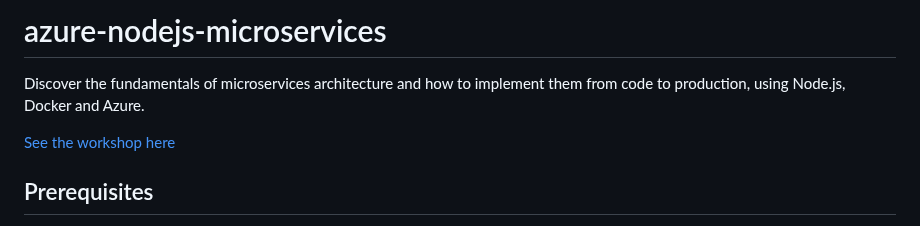
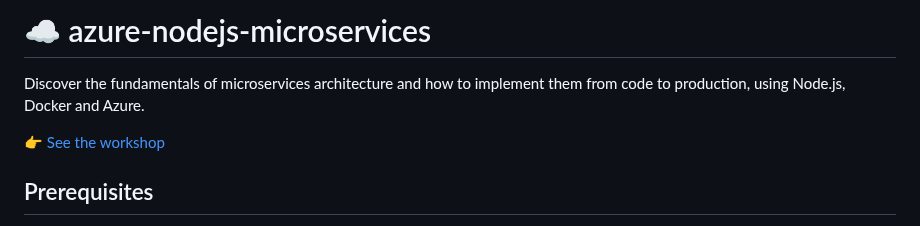
Before and after one commit to Azure-Samples/nodejs-microservices, a Markdown page: README.md, the part around the change. Drawn GitHub-style.

Commit message:
docs: add emojis

```diff
--- a/README.md
+++ b/README.md
@@ -1,8 +1,8 @@
-# azure-nodejs-microservices
+# ☁️ azure-nodejs-microservices
 
 Discover the fundamentals of microservices architecture and how to implement them from code to production, using Node.js, Docker and Azure.
 
-[See the workshop here](https://aka.ms/ws?src=gh:sinedied/azure-nodejs-microservices/main/docs/)
+👉 [See the workshop](https://aka.ms/ws?src=gh:sinedied/azure-nodejs-microservices/main/docs/)
 
 ## Prerequisites
 - Node.js v18+
```
